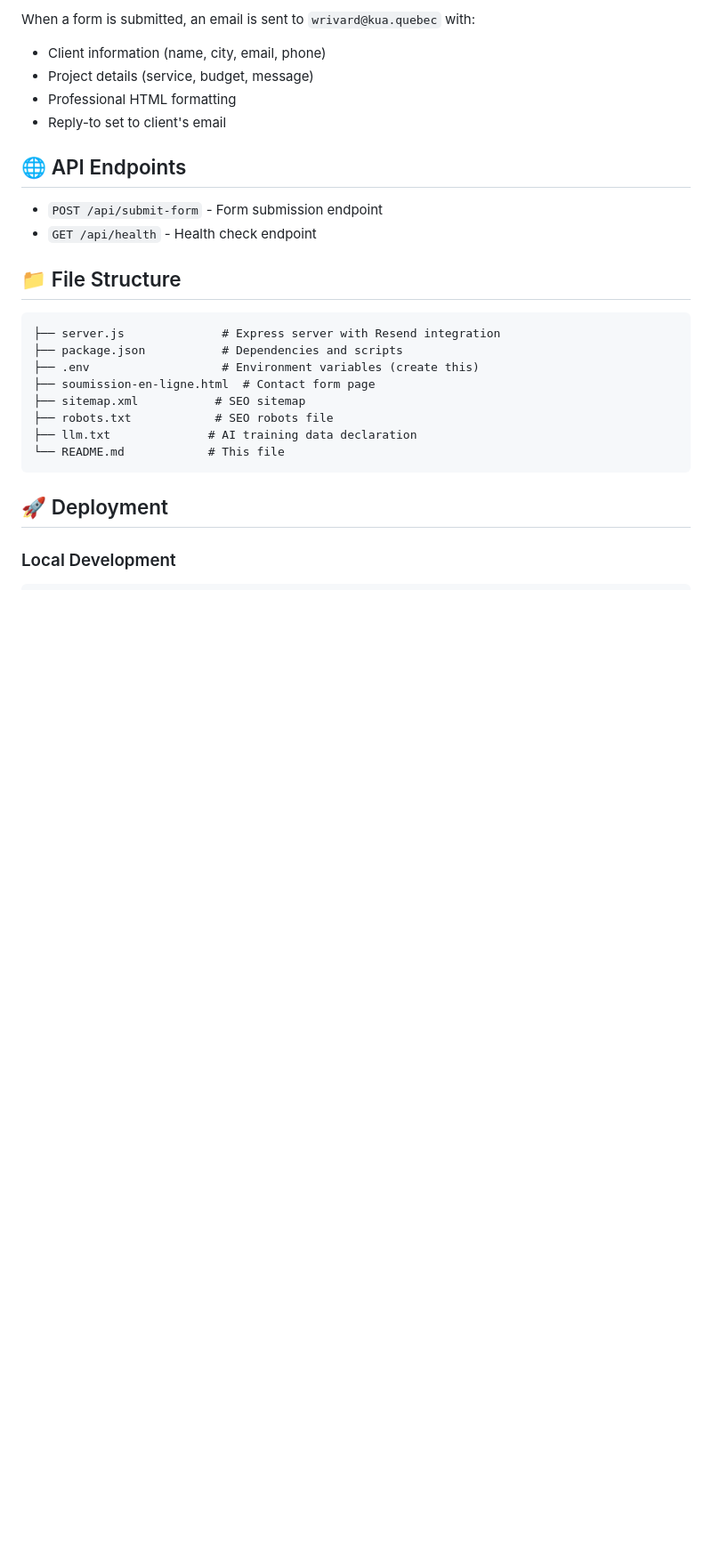
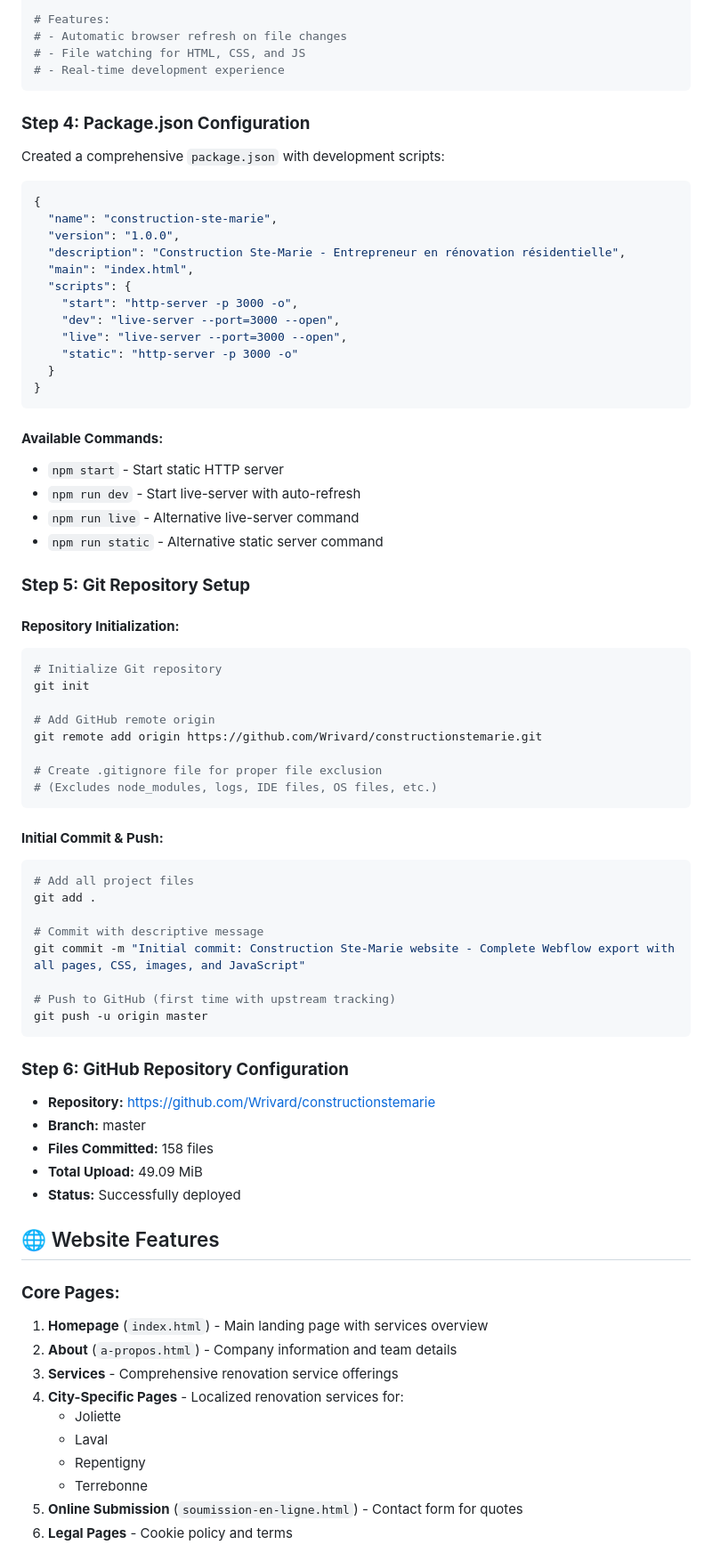
Before and after one commit to Wrivard/constructionstemarie, a Markdown page: README.md, the part around one of its changes. Shown at 89% size. Rendered like a GitHub page; blank space fills up the shorter version.

Commit message:
Add comprehensive documentation: README.md and SETUP.md with complete project setup guide

````diff
--- a/README.md
+++ b/README.md
@@ -72,29 +76,79 @@ The contact form includes:
-When a form is submitted, an email is sent to `wrivard@kua.quebec` with:
-
-- Client information (name, city, email, phone)
-- Project details (service, budget, message)
-- Professional HTML formatting
-- Reply-to set to client's email
-
-## 🌐 API Endpoints
-
-- `POST /api/submit-form` - Form submission endpoint
-- `GET /api/health` - Health check endpoint
-
-## 📁 File Structure
-
-```
-├── server.js              # Express server with Resend integration
-├── package.json           # Dependencies and scripts
-├── .env                   # Environment variables (create this)
-├── soumission-en-ligne.html  # Contact form page
-├── sitemap.xml           # SEO sitemap
-├── robots.txt            # SEO robots file
-├── llm.txt              # AI training data declaration
-└── README.md            # This file
+# Features:
+# - Automatic browser refresh on file changes
+# - File watching for HTML, CSS, and JS
+# - Real-time development experience
 ```
 
-## 🚀 Deployment
+### **Step 4: Package.json Configuration**
 
-### Local Development
+Created a comprehensive `package.json` with development scripts:
+
+```json
+{
+  "name": "construction-ste-marie",
+  "version": "1.0.0",
+  "description": "Construction Ste-Marie - Entrepreneur en rénovation résidentielle",
+  "main": "index.html",
+  "scripts": {
+    "start": "http-server -p 3000 -o",
+    "dev": "live-server --port=3000 --open",
+    "live": "live-server --port=3000 --open",
+    "static": "http-server -p 3000 -o"
+  }
+}
+```
+
+#### **Available Commands:**
+- `npm start` - Start static HTTP server
+- `npm run dev` - Start live-server with auto-refresh
+- `npm run live` - Alternative live-server command
+- `npm run static` - Alternative static server command
+
+### **Step 5: Git Repository Setup**
+
+#### **Repository Initialization:**
 ```bash
+# Initialize Git repository
+git init
+
+# Add GitHub remote origin
+git remote add origin https://github.com/Wrivard/constructionstemarie.git
+
+# Create .gitignore file for proper file exclusion
+# (Excludes node_modules, logs, IDE files, OS files, etc.)
+```
+
+#### **Initial Commit & Push:**
+```bash
+# Add all project files
+git add .
+
+# Commit with descriptive message
+git commit -m "Initial commit: Construction Ste-Marie website - Complete Webflow export with all pages, CSS, images, and JavaScript"
+
+# Push to GitHub (first time with upstream tracking)
+git push -u origin master
+```
+
+### **Step 6: GitHub Repository Configuration**
+
+- **Repository:** [https://github.com/Wrivard/constructionstemarie](https://github.com/Wrivard/constructionstemarie)
+- **Branch:** master
+- **Files Committed:** 158 files
+- **Total Upload:** 49.09 MiB
+- **Status:** Successfully deployed
+
+## 🌐 Website Features
+
+### **Core Pages:**
+1. **Homepage** (`index.html`) - Main landing page with services overview
+2. **About** (`a-propos.html`) - Company information and team details
+3. **Services** - Comprehensive renovation service offerings
+4. **City-Specific Pages** - Localized renovation services for:
+   - Joliette
+   - Laval
+   - Repentigny
+   - Terrebonne
+5. **Online Submission** (`soumission-en-ligne.html`) - Contact form for quotes
+6. **Legal Pages** - Cookie policy and terms
+
````
Also changed, not shown: other parts of README.md (+166 -75 lines), SETUP.md (added, +110 -0 lines).
